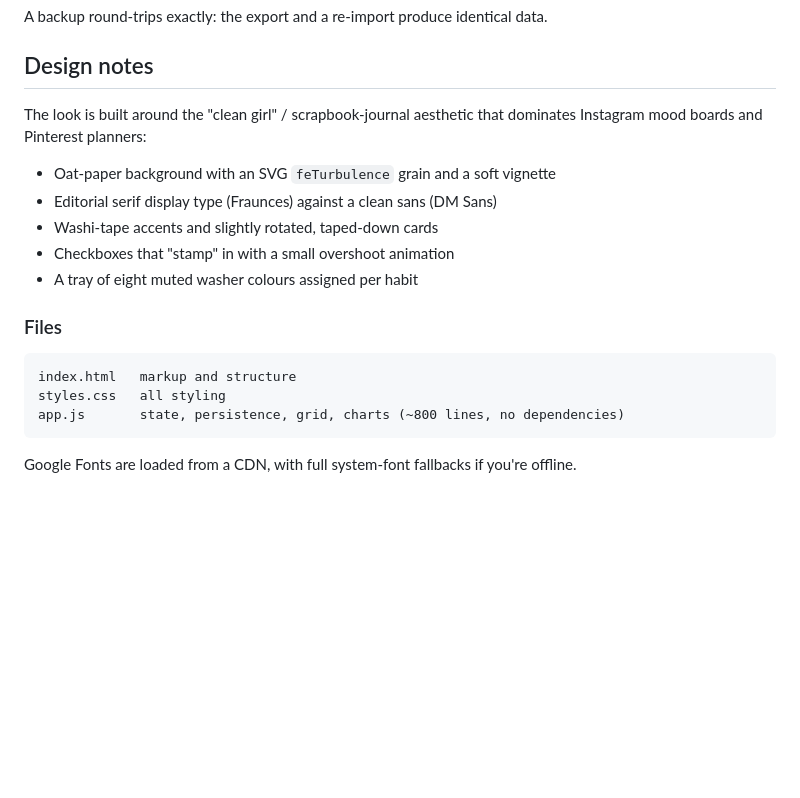
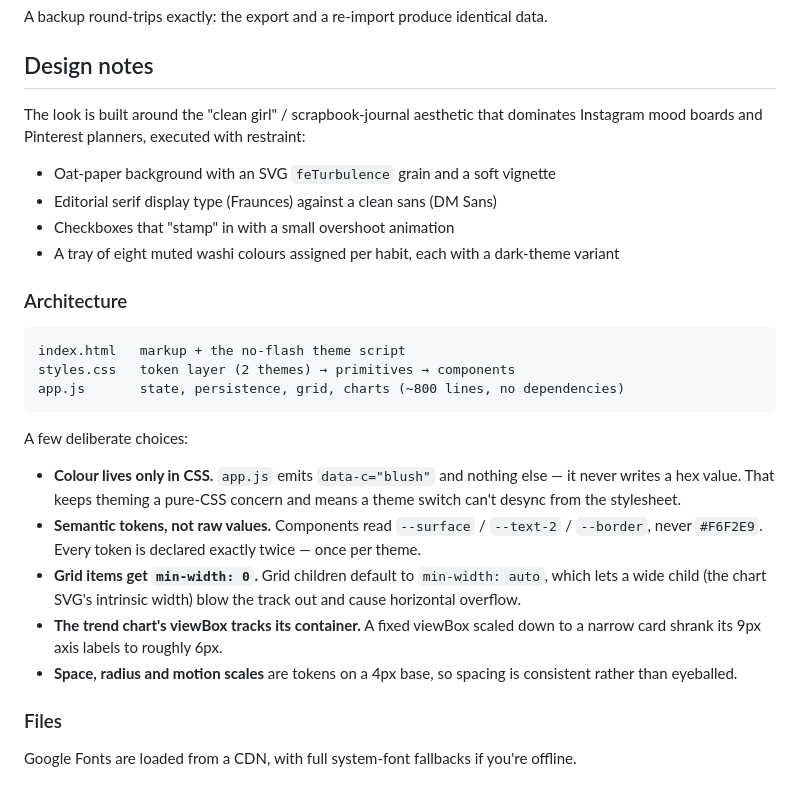
Before and after one commit to farzad00084-gif/HAbit-Tracker, a Markdown page: README.md, the part around one of its changes. GitHub-like rendering; blank space fills up the shorter version.

````diff
--- a/README.md
+++ b/README.md
@@ -60,20 +76,36 @@ A backup round-trips exactly: the export and a re-import produce identical data.
 ## Design notes
 
 The look is built around the "clean girl" / scrapbook-journal aesthetic that dominates
-Instagram mood boards and Pinterest planners:
+Instagram mood boards and Pinterest planners, executed with restraint:
 
 - Oat-paper background with an SVG `feTurbulence` grain and a soft vignette
 - Editorial serif display type (Fraunces) against a clean sans (DM Sans)
-- Washi-tape accents and slightly rotated, taped-down cards
 - Checkboxes that "stamp" in with a small overshoot animation
-- A tray of eight muted washer colours assigned per habit
+- A tray of eight muted washi colours assigned per habit, each with a dark-theme variant
+
+### Architecture
+
+```
+index.html   markup + the no-flash theme script
+styles.css   token layer (2 themes) → primitives → components
+app.js       state, persistence, grid, charts (~800 lines, no dependencies)
+```
+
+A few deliberate choices:
+
+- **Colour lives only in CSS.** `app.js` emits `data-c="blush"` and nothing else — it never
+  writes a hex value. That keeps theming a pure-CSS concern and means a theme switch can't
+  desync from the stylesheet.
+- **Semantic tokens, not raw values.** Components read `--surface` / `--text-2` / `--border`,
+  never `#F6F2E9`. Every token is declared exactly twice — once per theme.
+- **Grid items get `min-width: 0`.** Grid children default to `min-width: auto`, which lets a
+  wide child (the chart SVG's intrinsic width) blow the track out and cause horizontal
+  overflow.
+- **The trend chart's viewBox tracks its container.** A fixed viewBox scaled down to a narrow
+  card shrank its 9px axis labels to roughly 6px.
+- **Space, radius and motion scales** are tokens on a 4px base, so spacing is consistent
+  rather than eyeballed.
 
 ### Files
 
-```
-index.html   markup and structure
-styles.css   all styling
-app.js       state, persistence, grid, charts (~800 lines, no dependencies)
-```
-
 Google Fonts are loaded from a CDN, with full system-font fallbacks if you're offline.
````
Also changed, not shown: other parts of README.md (+17 -1 lines), docs/preview-dark.png (added), 5 other files.
